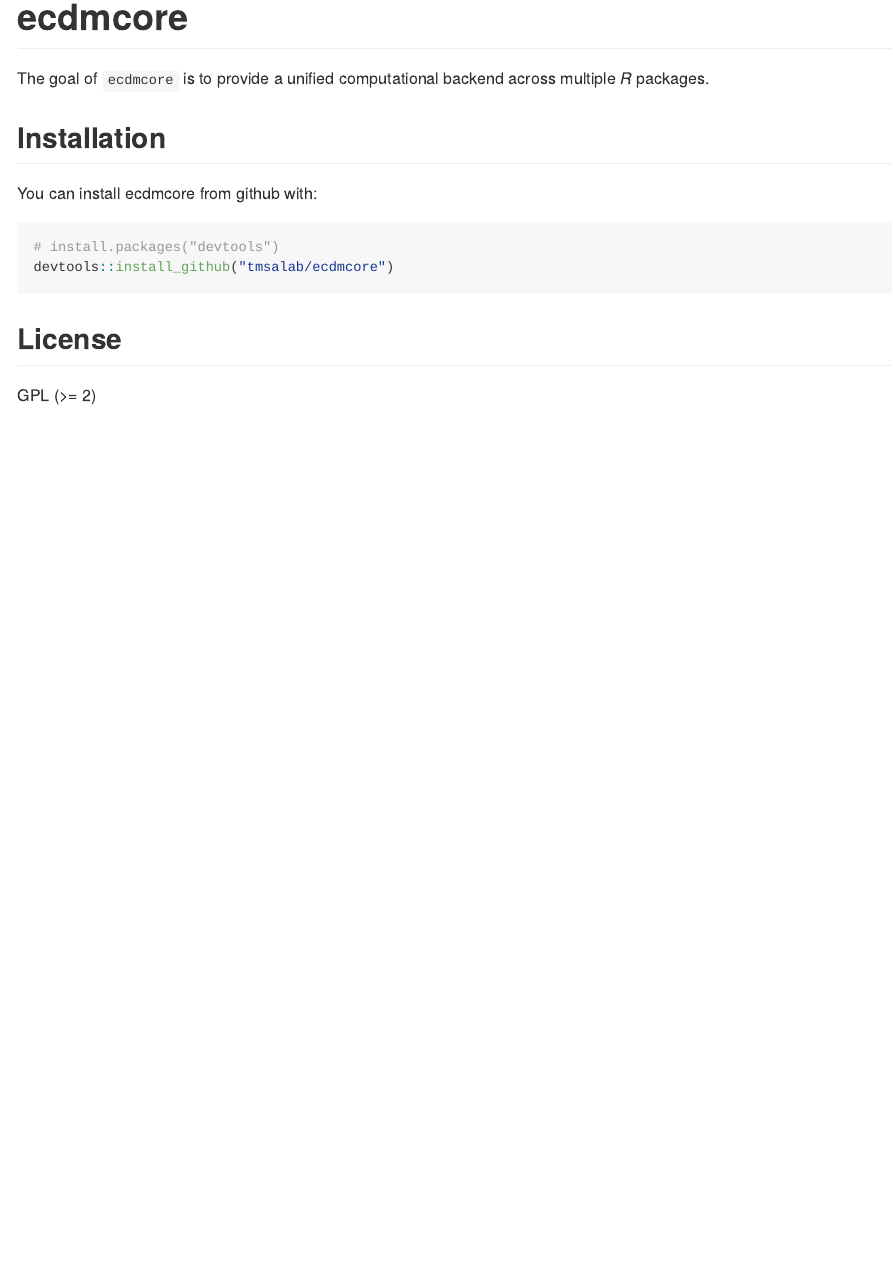
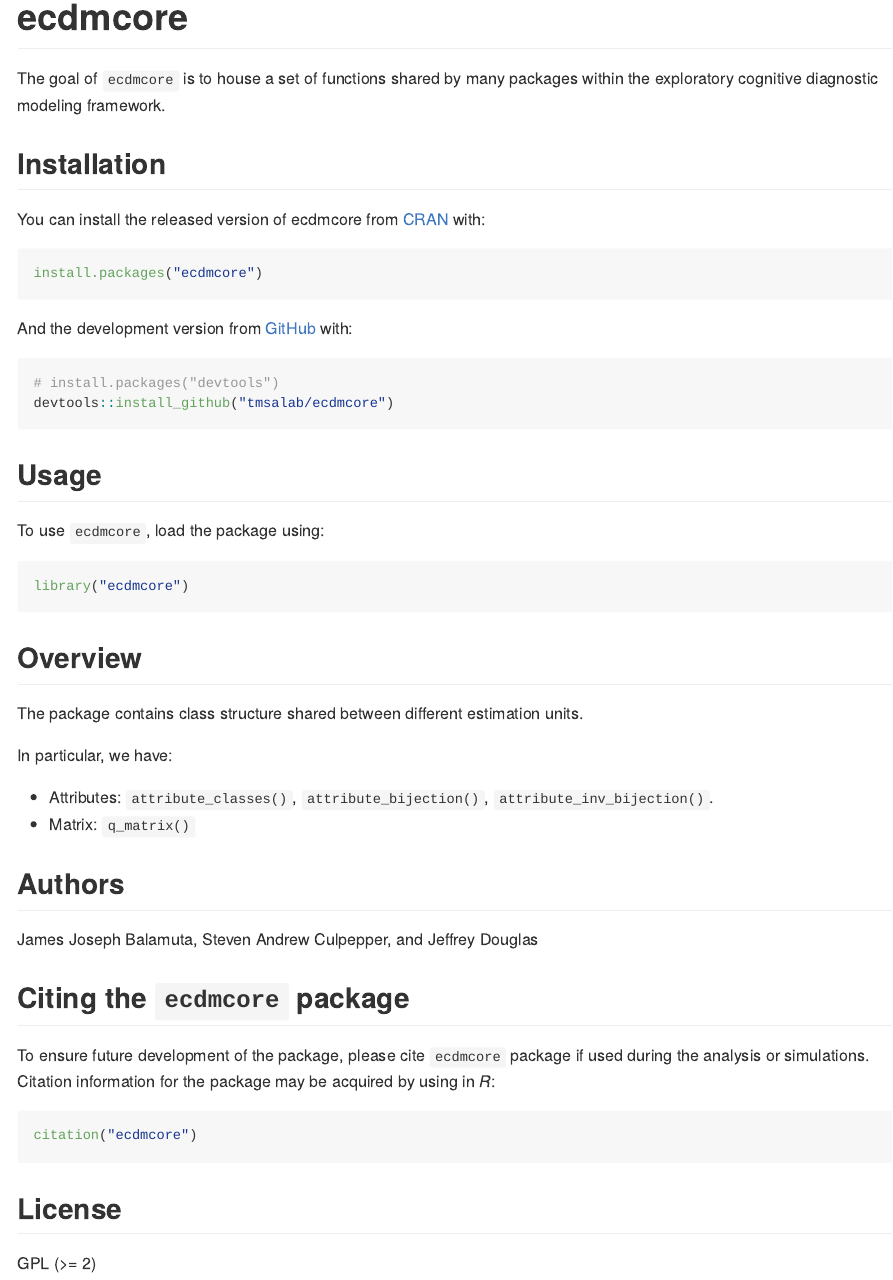
Before and after one commit to tmsalab/edmcore, an R Markdown document (README.Rmd): the page in a window 1100 px wide, from its top. The pictures show the output file README.md that the author committed with the source, drawn offline in the style of GitHub; badge pictures from the web are left out.

Commit message:
Standardize the README (#3)

````diff
--- a/README.Rmd
+++ b/README.Rmd
@@ -11,14 +5,12 @@ output: github_document
 <!-- README.md is generated from README.Rmd. Please edit that file -->
 
-```{r, echo = FALSE}
+```{r, include = FALSE}
 knitr::opts_chunk$set(
   collapse = TRUE,
   comment = "#>",
-  fig.path = "README-"
+  fig.path = "man/figures/README-",
+  out.width = "100%"
 )
 ```
-
 # ecdmcore
 
-The goal of `ecdmcore` is to provide a unified computational backend across
-multiple _R_ packages.
@@ -25,13 +27,54 @@ multiple _R_ packages.
+The goal of `ecdmcore` is to house a set of functions shared by many packages
+within the exploratory cognitive diagnostic modeling framework.
 
 ## Installation
 
-You can install ecdmcore from github with:
+You can install the released version of ecdmcore from [CRAN](https://CRAN.R-project.org) with:
 
-```{r gh-installation, eval = FALSE}
+``` r
+install.packages("ecdmcore")
+```
+
+And the development version from [GitHub](https://github.com/) with:
+
+``` r
 # install.packages("devtools")
 devtools::install_github("tmsalab/ecdmcore")
 ```
 
+## Usage
+
+To use `ecdmcore`, load the package using:
+
+``` r
+library("ecdmcore")
+```
+
+## Overview
+
+The package contains class structure shared between different estimation
+units.
+
+In particular, we have:
+
+  - Attributes: `attribute_classes()`, `attribute_bijection()`,
+    `attribute_inv_bijection()`.
+  - Matrix: `q_matrix()`
+
+## Authors
+
+James Joseph Balamuta, Steven Andrew Culpepper, and Jeffrey Douglas
+
+## Citing the `ecdmcore` package
+
+To ensure future development of the package, please cite `ecdmcore`
+package if used during the analysis or simulations. Citation information
+for the package may be acquired by using in *R*:
+
+``` r
+citation("ecdmcore")
+```
+
 ## License
 
-GPL (>= 2)
+GPL (\>= 2)
````
Also changed, not shown: README.md, README.Rmd (16 more changed lines).
